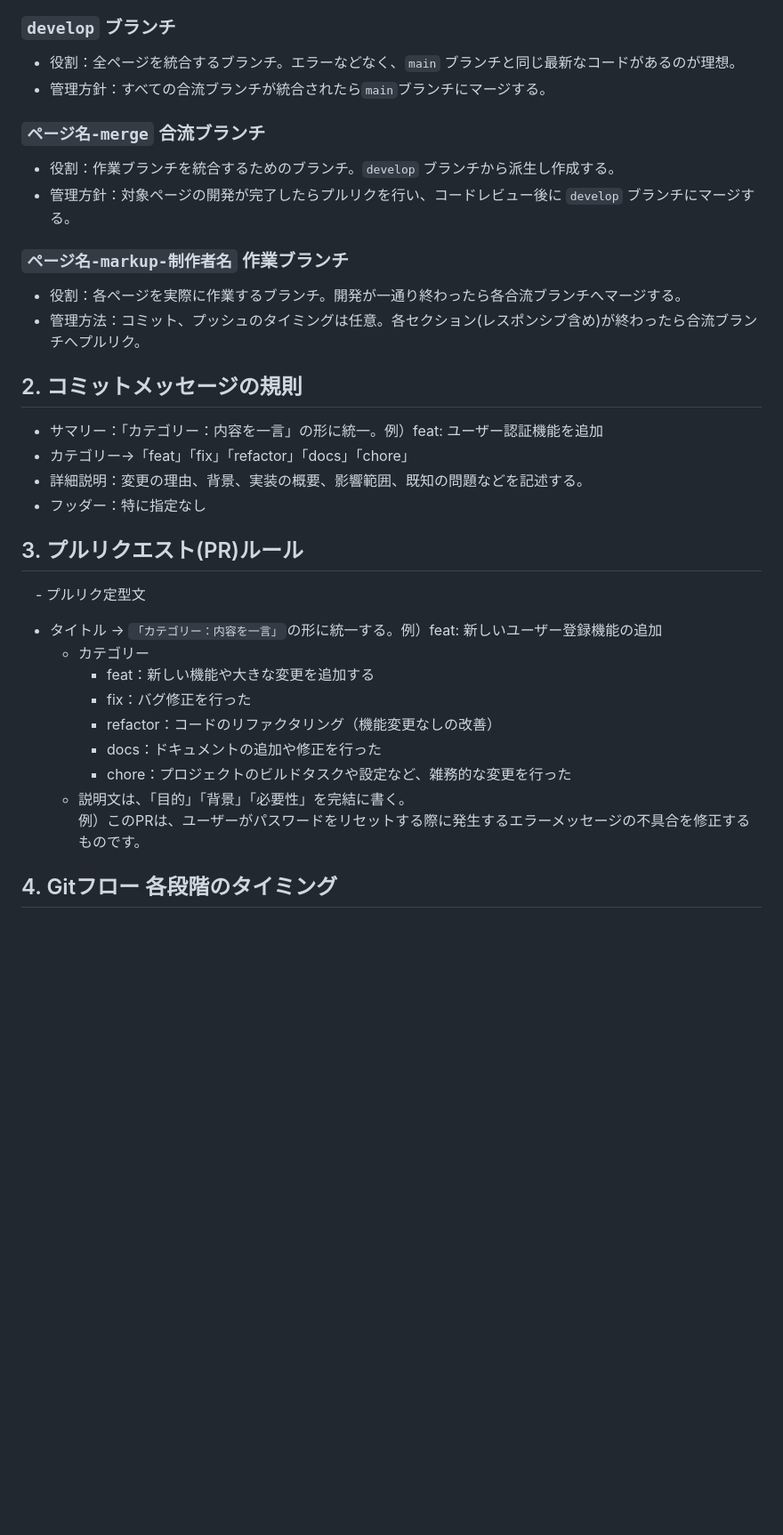
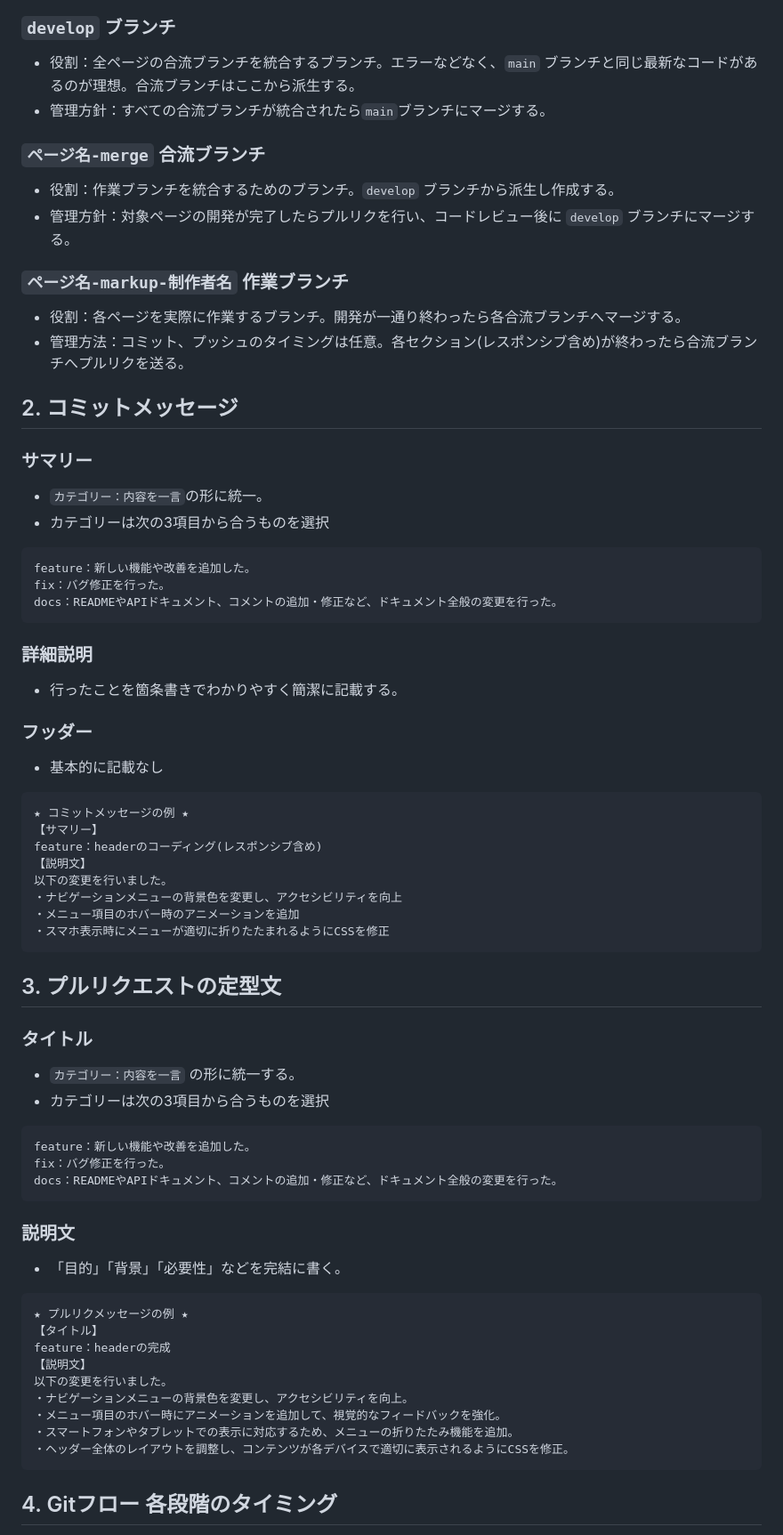
Before and after one commit to xiaofanlulai/early-lounge, a Markdown page: README.md, the part around the change printed below. Shown: that part at 89% size. Rendered like a GitHub page; blank space fills up the shorter version.

````diff
--- a/README.md
+++ b/README.md
@@ -63,31 +63,59 @@ top-service-icon01.png
 - 役割：デフォルトのメインブランチであり、常にデプロイ可能な最新コードを置く。
 - 管理方針：` main ` ブランチに直接プッシュは行わず、必ず` develop ` ブランチからプルリクエストを通じてマージする。
 ### ` develop ` ブランチ
-- 役割：全ページを統合するブランチ。エラーなどなく、` main ` ブランチと同じ最新なコードがあるのが理想。
+- 役割：全ページの合流ブランチを統合するブランチ。エラーなどなく、` main ` ブランチと同じ最新なコードがあるのが理想。合流ブランチはここから派生する。
 - 管理方針：すべての合流ブランチが統合されたら` main `ブランチにマージする。
 ### ` ページ名-merge ` 合流ブランチ
 - 役割：作業ブランチを統合するためのブランチ。` develop ` ブランチから派生し作成する。
 - 管理方針：対象ページの開発が完了したらプルリクを行い、コードレビュー後に ` develop ` ブランチにマージする。
 ### ` ページ名-markup-制作者名 ` 作業ブランチ
 - 役割：各ページを実際に作業するブランチ。開発が一通り終わったら各合流ブランチへマージする。
-- 管理方法：コミット、プッシュのタイミングは任意。各セクション(レスポンシブ含め)が終わったら合流ブランチへプルリク。
-
-## 2. コミットメッセージの規則
-- サマリー：「カテゴリー：内容を一言」の形に統一。例）feat: ユーザー認証機能を追加
-- カテゴリー→「feat」「fix」「refactor」「docs」「chore」
-- 詳細説明：変更の理由、背景、実装の概要、影響範囲、既知の問題などを記述する。
-- フッダー：特に指定なし
-## 3. プルリクエスト(PR)ルール
-　- プルリク定型文
-   - タイトル → ` 「カテゴリー：内容を一言」 `の形に統一する。例）feat: 新しいユーザー登録機能の追加
-      - カテゴリー
-           - feat：新しい機能や大きな変更を追加する
-           - fix：バグ修正を行った
-           - refactor：コードのリファクタリング（機能変更なしの改善）
-           - docs：ドキュメントの追加や修正を行った
-           - chore：プロジェクトのビルドタスクや設定など、雑務的な変更を行った
-      - 説明文は、「目的」「背景」「必要性」を完結に書く。
-        例）このPRは、ユーザーがパスワードをリセットする際に発生するエラーメッセージの不具合を修正するものです。
+- 管理方法：コミット、プッシュのタイミングは任意。各セクション(レスポンシブ含め)が終わったら合流ブランチへプルリクを送る。
+## 2. コミットメッセージ
+### サマリー
+- ` カテゴリー：内容を一言 `の形に統一。
+- カテゴリーは次の3項目から合うものを選択
+```
+feature：新しい機能や改善を追加した。
+fix：バグ修正を行った。
+docs：READMEやAPIドキュメント、コメントの追加・修正など、ドキュメント全般の変更を行った。
+```
+### 詳細説明
+- 行ったことを箇条書きでわかりやすく簡潔に記載する。
+### フッダー
+- 基本的に記載なし
+```
+★ コミットメッセージの例 ★
+【サマリー】
+feature：headerのコーディング(レスポンシブ含め)
+【説明文】
+以下の変更を行いました。
+・ナビゲーションメニューの背景色を変更し、アクセシビリティを向上
+・メニュー項目のホバー時のアニメーションを追加
+・スマホ表示時にメニューが適切に折りたたまれるようにCSSを修正
+```
+## 3. プルリクエストの定型文
+### タイトル
+- ` カテゴリー：内容を一言 ` の形に統一する。
+- カテゴリーは次の3項目から合うものを選択
+```
+feature：新しい機能や改善を追加した。
+fix：バグ修正を行った。
+docs：READMEやAPIドキュメント、コメントの追加・修正など、ドキュメント全般の変更を行った。
+```
+### 説明文
+- 「目的」「背景」「必要性」などを完結に書く。
+```
+★ プルリクメッセージの例 ★
+【タイトル】
+feature：headerの完成
+【説明文】
+以下の変更を行いました。
+・ナビゲーションメニューの背景色を変更し、アクセシビリティを向上。
+・メニュー項目のホバー時にアニメーションを追加して、視覚的なフィードバックを強化。
+・スマートフォンやタブレットでの表示に対応するため、メニューの折りたたみ機能を追加。
+・ヘッダー全体のレイアウトを調整し、コンテンツが各デバイスで適切に表示されるようにCSSを修正。
+```
 
 ## 4. Gitフロー 各段階のタイミング
 - Featureブランチのコミット＆プッシュ
````
Also changed, not shown: other parts of README.md (+1 -1 lines).
